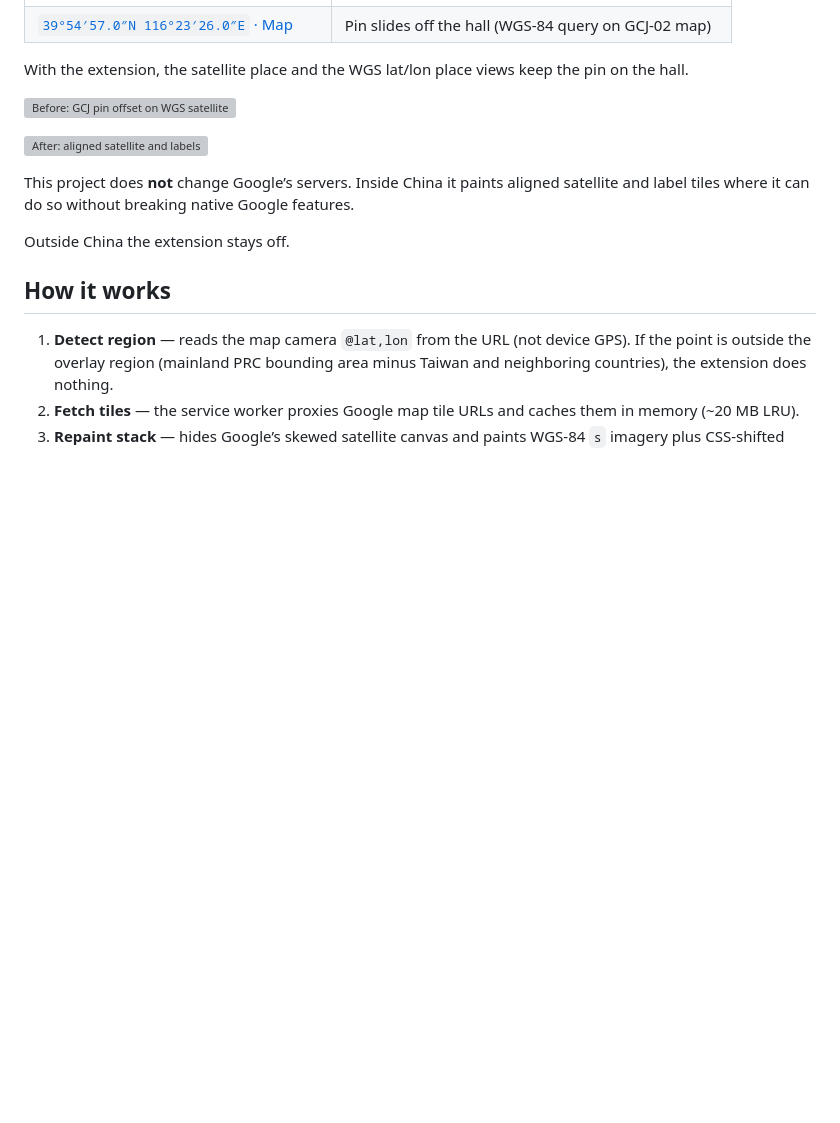
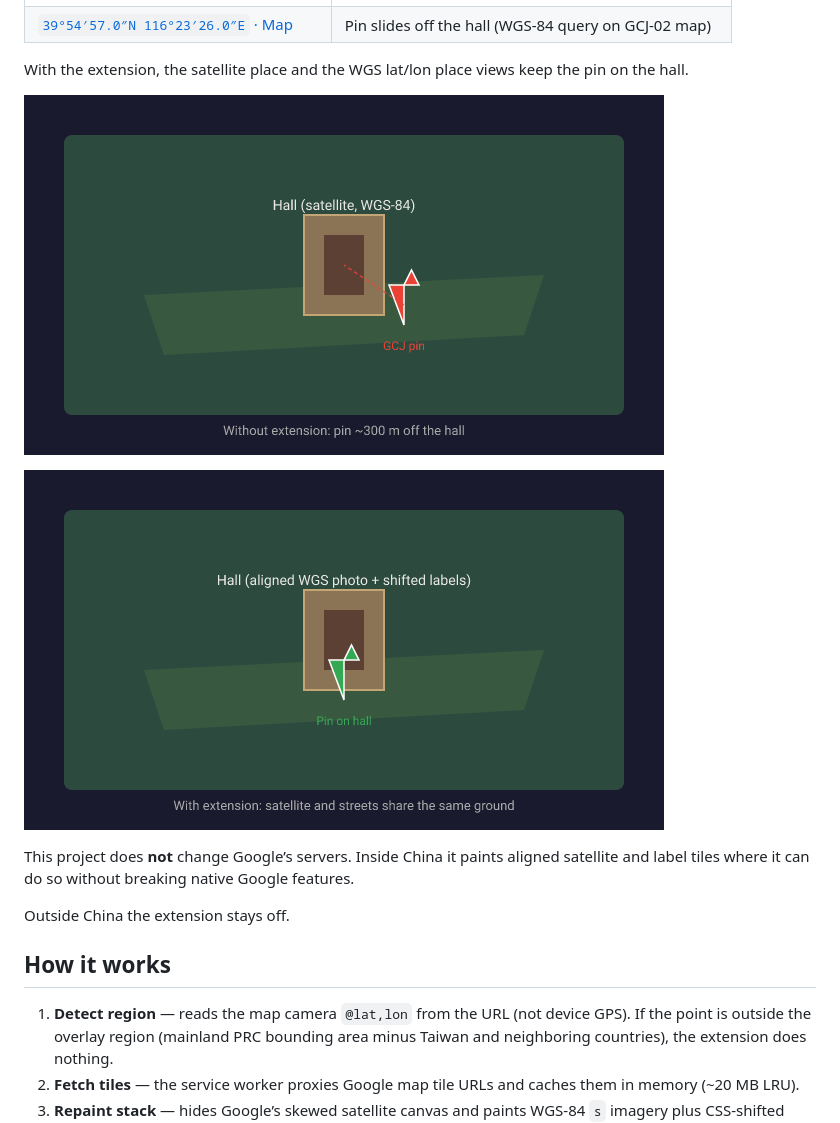
Before and after one commit to leeym/china-street-align, a Markdown page: README.md, the part around the change. GitHub-like rendering; pictures changed too: docs/after-align.png (added), docs/before-align.png (added); blank space fills up the shorter version; grey boxes are pictures that could not be loaded.

Commit message:
fix: repair before/after README diagrams
SVG files contained invalid 0x14 control bytes in aria-label attributes, which broke XML parsing. Regenerate valid SVG sources and reference PNG renders in the README for reliable GitHub display.

Co-authored-by: Cursor <cursoragent@cursor.com>

```diff
--- a/README.md
+++ b/README.md
@@ -30,9 +30,9 @@ Open these four views of Hall of Supreme Harmony (太和殿) **without** the ext
 
 With the extension, the satellite place and the WGS lat/lon place views keep the pin on the hall.
 
-![Before: GCJ pin offset on WGS satellite](docs/before-align.svg)
+![Before: GCJ pin offset on WGS satellite](docs/before-align.png)
 
-![After: aligned satellite and labels](docs/after-align.svg)
+![After: aligned satellite and labels](docs/after-align.png)
 
 This project does **not** change Google’s servers. Inside China it paints aligned satellite and label tiles where it can do so without breaking native Google features.
 
```
Also changed, not shown: 2 other files.
